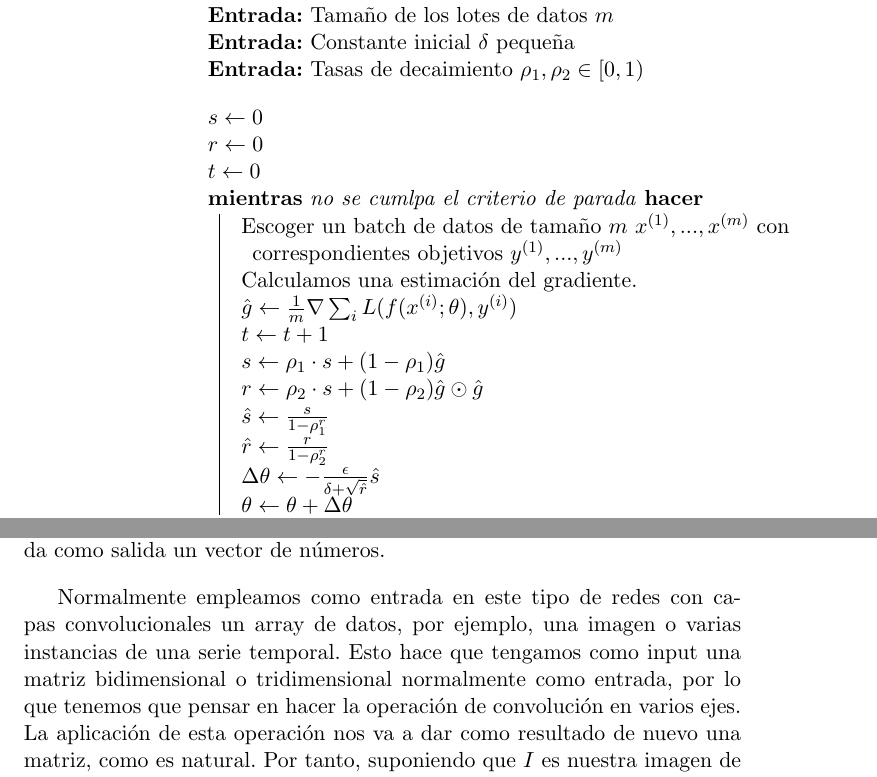
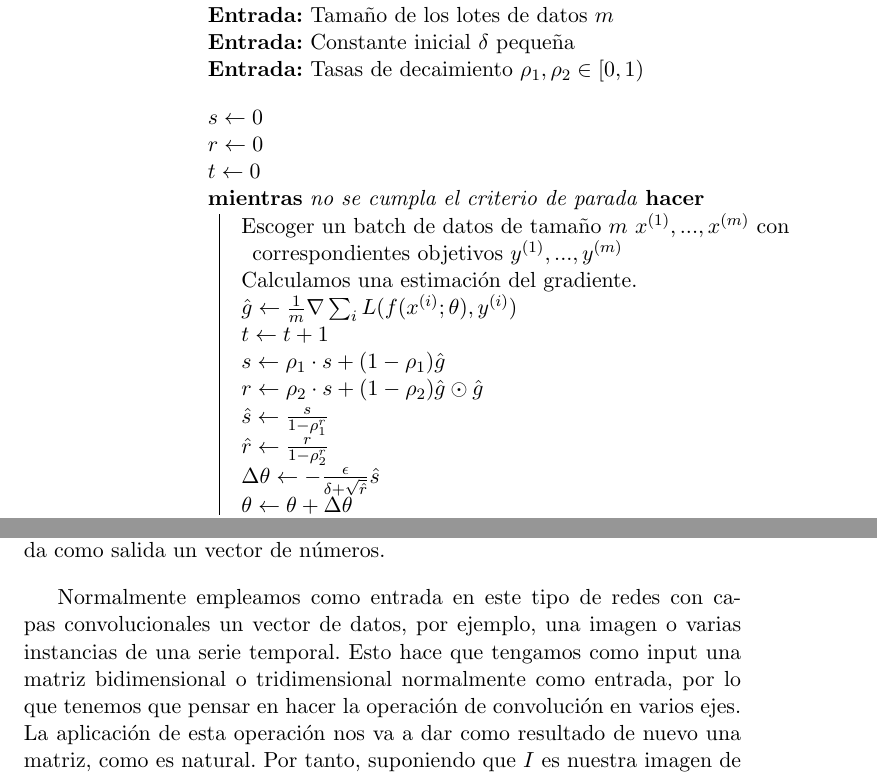
Before and after one commit to nacheteam/TFM, a LaTeX book (Memoria/outlier_detection_deep_learning.tex, which reads Memoria/capitulos/06_redes_neuronales_deep_learning.tex): two parts of pages 94 and 97 of 171, joined at a grey line, cut so that both start at the same text. Compiled offline with pdfLaTeX.

Commit message:
Revisada la seccion 6

```diff
--- a/Memoria/capitulos/06_redes_neuronales_deep_learning.tex
+++ b/Memoria/capitulos/06_redes_neuronales_deep_learning.tex
@@ -362,7 +362,7 @@ También es común emplear variaciones de este algoritmo, pues puede mejorar con
 
 		$r\leftarrow 0$
 
-		\While{no se cumlpa el criterio de parada}{
+		\While{no se cumpla el criterio de parada}{
 
 			Escoger un batch de datos de tamaño $m$ $x^{(1)}, ..., x^{(m)}$ con correspondientes objetivos $y^{(1)}, ..., y^{(m)}$
 
@@ -405,7 +405,7 @@ También es común emplear variaciones de este algoritmo, pues puede mejorar con
 
 		$r\leftarrow 0$
 
-		\While{no se cumlpa el criterio de parada}{
+		\While{no se cumpla el criterio de parada}{
 
 			Escoger un batch de datos de tamaño $m$ $x^{(1)}, ..., x^{(m)}$ con correspondientes objetivos $y^{(1)}, ..., y^{(m)}$
 
@@ -452,7 +452,7 @@ También es común emplear variaciones de este algoritmo, pues puede mejorar con
 
 		$t\leftarrow 0$
 
-		\While{no se cumlpa el criterio de parada}{
+		\While{no se cumpla el criterio de parada}{
 
 			Escoger un batch de datos de tamaño $m$ $x^{(1)}, ..., x^{(m)}$ con correspondientes objetivos $y^{(1)}, ..., y^{(m)}$
 
@@ -525,7 +525,7 @@ $$s(t) = (x*w)(t) = \sum_{a=-\infty}^{\infty}x(a)w(t-a)$$
 
 Está claro que esta definición que hemos dado no tiene sentido cuando tenemos más de un valor, es decir, cuando la función $x$ no es real, si no que da como salida un vector de números.
 
-Normalmente empleamos como entrada en este tipo de redes con capas convolucionales un array de datos, por ejemplo, una imagen o varias instancias de una serie temporal. Esto hace que tengamos como input una matriz bidimensional o tridimensional normalmente como entrada, por lo que tenemos que pensar en hacer la operación de convolución en varios ejes. La aplicación de esta operación nos va a dar como resultado de nuevo una matriz, como es natural. Por tanto, suponiendo que $I$ es nuestra imagen de entrada o grupo de datos de una serie temporal, podemos definir el operador de convolución sobre dos ejes como:
+Normalmente empleamos como entrada en este tipo de redes con capas convolucionales un vector de datos, por ejemplo, una imagen o varias instancias de una serie temporal. Esto hace que tengamos como input una matriz bidimensional o tridimensional normalmente como entrada, por lo que tenemos que pensar en hacer la operación de convolución en varios ejes. La aplicación de esta operación nos va a dar como resultado de nuevo una matriz, como es natural. Por tanto, suponiendo que $I$ es nuestra imagen de entrada o grupo de datos de una serie temporal, podemos definir el operador de convolución sobre dos ejes como:
 
 $$S(i,j) = (I*K)(i,j) = \sum_{m} \sum_{n} I(m,n)K(i-m,j-n)$$
 
```
Also changed, not shown: Memoria/outlier_detection_deep_learning.pdf, Memoria/capitulos/06_redes_neuronales_deep_learning.tex (6 more changed lines).
